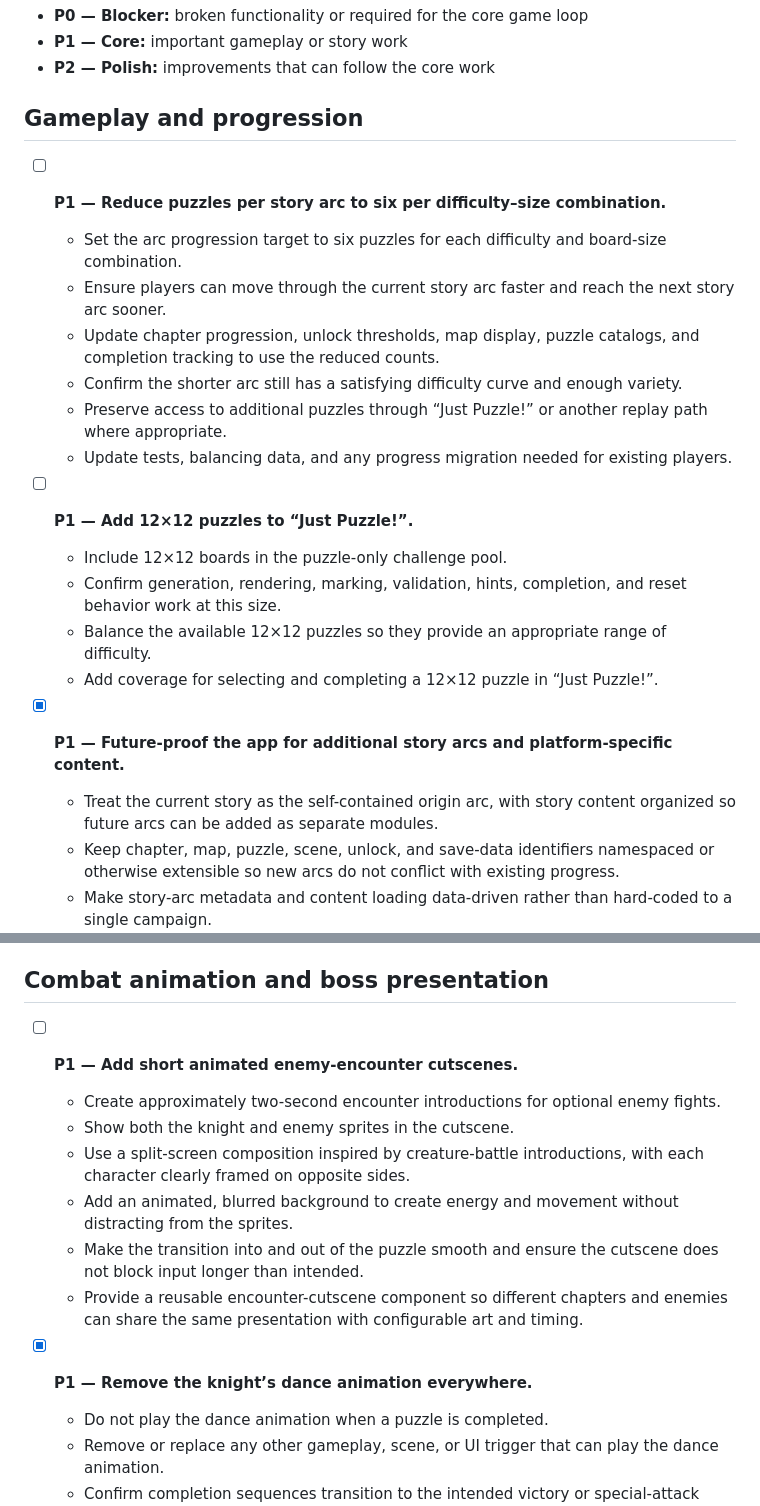
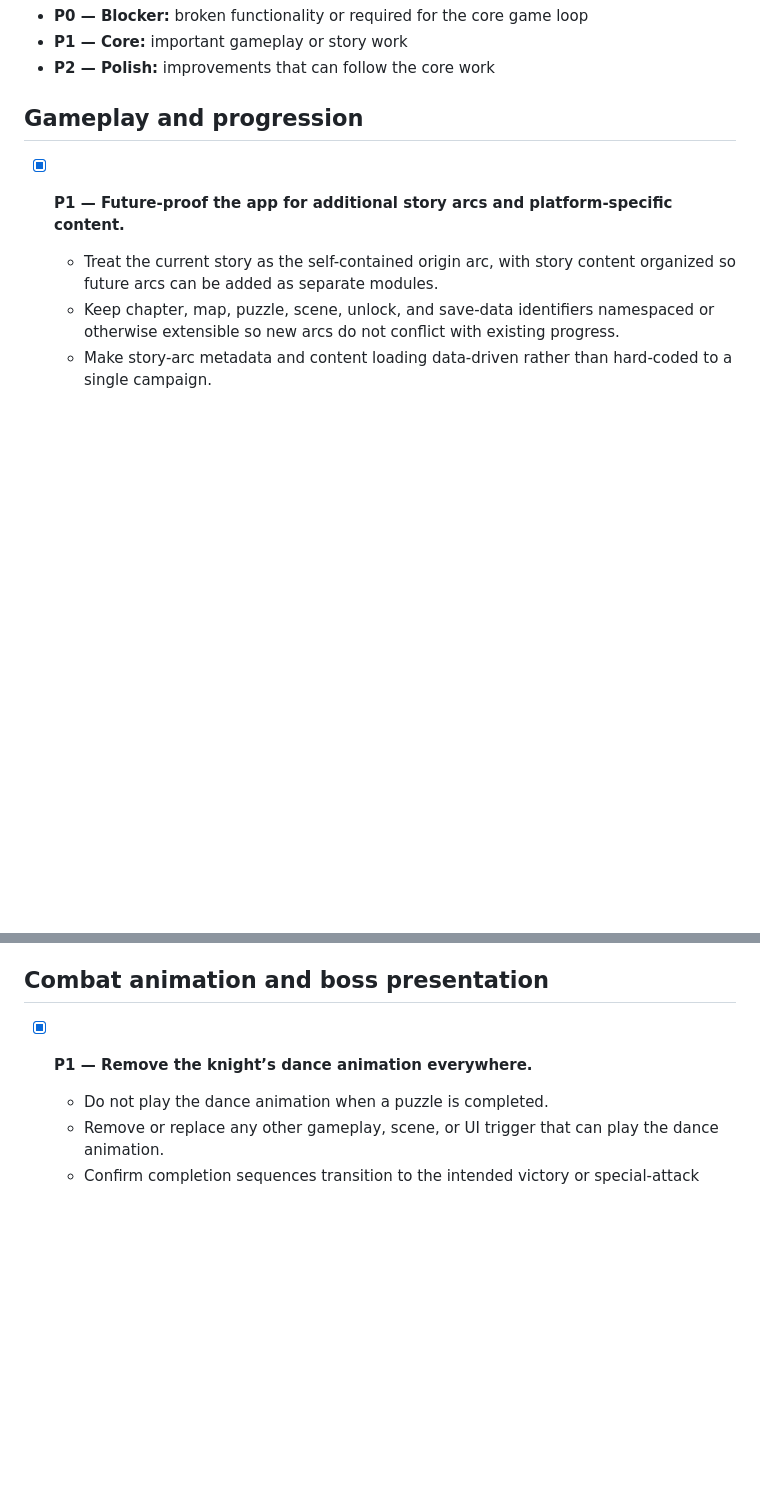
Before and after one commit to Stucklog/queens, a Markdown page: TODO.md, 2 parts joined by grey strips. Rendered like a GitHub page; blank space fills up the shorter version.

Commit message:
Keep unrelated backlog notes local

```diff
--- a/TODO.md
+++ b/TODO.md
@@ -9,20 +9,6 @@ This is the working backlog for the remaining gameplay, story, presentation, and
 - **P2 — Polish:** improvements that can follow the core work
 
 ## Gameplay and progression
-
-- [ ] **P1 — Reduce puzzles per story arc to six per difficulty–size combination.**
-  - Set the arc progression target to six puzzles for each difficulty and board-size combination.
-  - Ensure players can move through the current story arc faster and reach the next story arc sooner.
-  - Update chapter progression, unlock thresholds, map display, puzzle catalogs, and completion tracking to use the reduced counts.
-  - Confirm the shorter arc still has a satisfying difficulty curve and enough variety.
-  - Preserve access to additional puzzles through “Just Puzzle!” or another replay path where appropriate.
-  - Update tests, balancing data, and any progress migration needed for existing players.
-
-- [ ] **P1 — Add 12×12 puzzles to “Just Puzzle!”.**
-  - Include 12×12 boards in the puzzle-only challenge pool.
-  - Confirm generation, rendering, marking, validation, hints, completion, and reset behavior work at this size.
-  - Balance the available 12×12 puzzles so they provide an appropriate range of difficulty.
-  - Add coverage for selecting and completing a 12×12 puzzle in “Just Puzzle!”.
 
 - [x] **P1 — Future-proof the app for additional story arcs and platform-specific content.**
   - Treat the current story as the self-contained origin arc, with story content organized so future arcs can be added as separate modules.
@@ -61,14 +47,6 @@ This is the working backlog for the remaining gameplay, story, presentation, and
   - Establish which puzzles trigger each encounter and how encounters affect presentation or rewards.
 
 ## Combat animation and boss presentation
-
-- [ ] **P1 — Add short animated enemy-encounter cutscenes.**
-  - Create approximately two-second encounter introductions for optional enemy fights.
-  - Show both the knight and enemy sprites in the cutscene.
-  - Use a split-screen composition inspired by creature-battle introductions, with each character clearly framed on opposite sides.
-  - Add an animated, blurred background to create energy and movement without distracting from the sprites.
-  - Make the transition into and out of the puzzle smooth and ensure the cutscene does not block input longer than intended.
-  - Provide a reusable encounter-cutscene component so different chapters and enemies can share the same presentation with configurable art and timing.
 
 - [x] **P1 — Remove the knight’s dance animation everywhere.**
   - Do not play the dance animation when a puzzle is completed.
```
